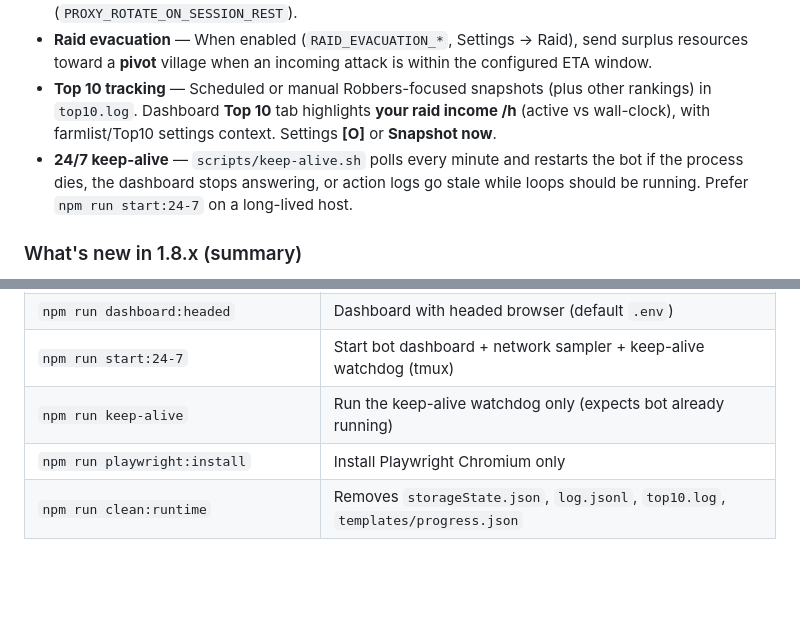
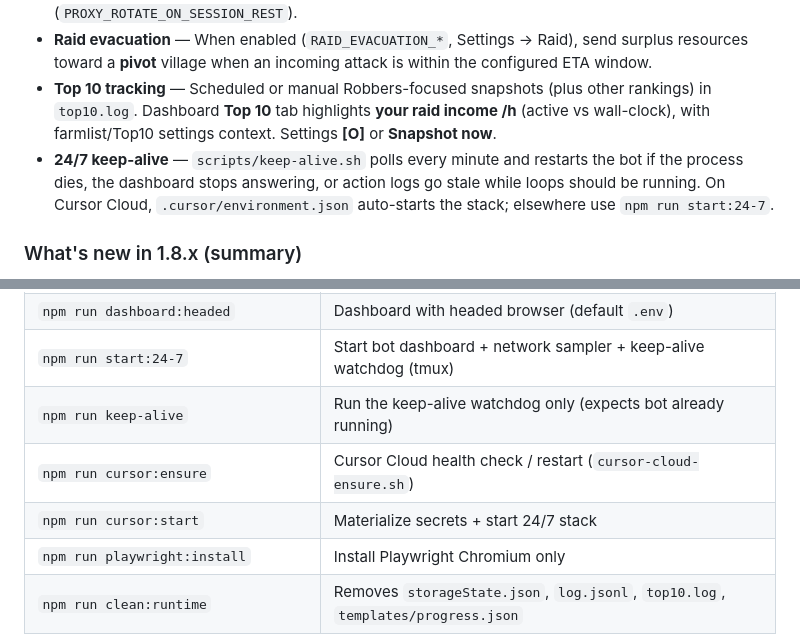
Before and after one commit to surgeon13/nexian-dani, a Markdown page: README.md, 2 parts joined by grey strips. Rendered like a GitHub page; blank space fills up the shorter version.

Commit message:
Document cursor:ensure npm scripts in README.
Co-authored-by: Sound Surgeon <surgeon13@users.noreply.github.com>

```diff
--- a/README.md
+++ b/README.md
@@ -26,7 +26,7 @@ Menu-driven Playwright automation for Nexian: login/session reuse, farmlists, vi
 - **Proxy pool** — Route Playwright through HTTP/SOCKS proxies. Paste a list in terminal **y** / Settings **Y** or dashboard **Settings → Proxy pool**. Optional rotation on session-loop re-login (`PROXY_ROTATE_ON_SESSION_REST`).
 - **Raid evacuation** — When enabled (`RAID_EVACUATION_*`, Settings → Raid), send surplus resources toward a **pivot** village when an incoming attack is within the configured ETA window.
 - **Top 10 tracking** — Scheduled or manual Robbers-focused snapshots (plus other rankings) in `top10.log`. Dashboard **Top 10** tab highlights **your raid income /h** (active vs wall-clock), with farmlist/Top10 settings context. Settings **[O]** or **Snapshot now**.
-- **24/7 keep-alive** — `scripts/keep-alive.sh` polls every minute and restarts the bot if the process dies, the dashboard stops answering, or action logs go stale while loops should be running. Prefer `npm run start:24-7` on a long-lived host.
+- **24/7 keep-alive** — `scripts/keep-alive.sh` polls every minute and restarts the bot if the process dies, the dashboard stops answering, or action logs go stale while loops should be running. On Cursor Cloud, `.cursor/environment.json` auto-starts the stack; elsewhere use `npm run start:24-7`.
 
 ### What's new in 1.8.x (summary)
 
@@ -125,6 +125,8 @@ If `.env` is missing, `login.js` creates it from `.env.example` when present, or
 | `npm run dashboard:headed` | Dashboard with headed browser (default `.env`) |
 | `npm run start:24-7` | Start bot dashboard + network sampler + keep-alive watchdog (tmux) |
 | `npm run keep-alive` | Run the keep-alive watchdog only (expects bot already running) |
+| `npm run cursor:ensure` | Cursor Cloud health check / restart (`cursor-cloud-ensure.sh`) |
+| `npm run cursor:start` | Materialize secrets + start 24/7 stack |
 | `npm run playwright:install` | Install Playwright Chromium only |
 | `npm run clean:runtime` | Removes `storageState.json`, `log.jsonl`, `top10.log`, `templates/progress.json` |
 
```
